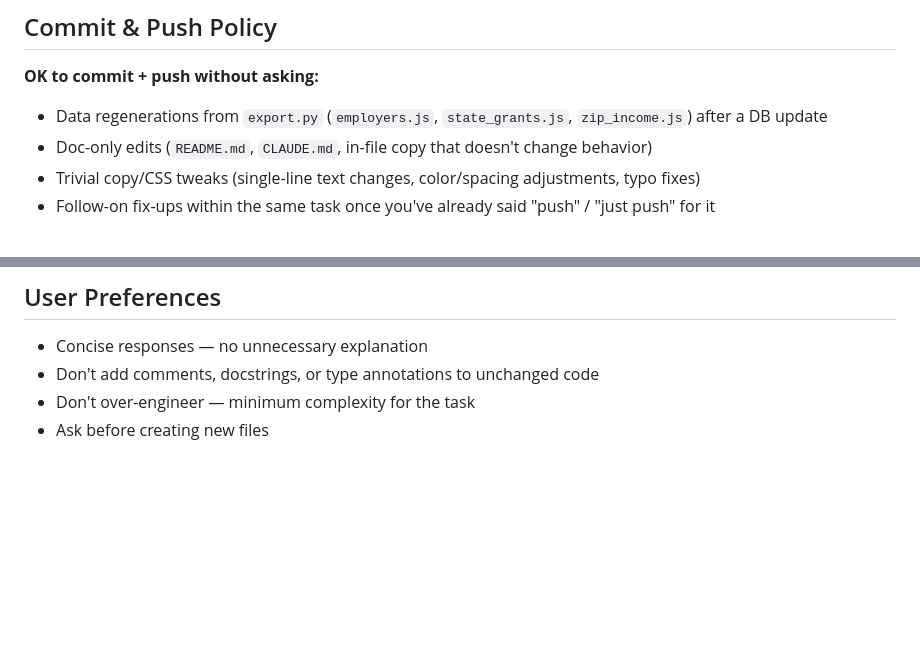
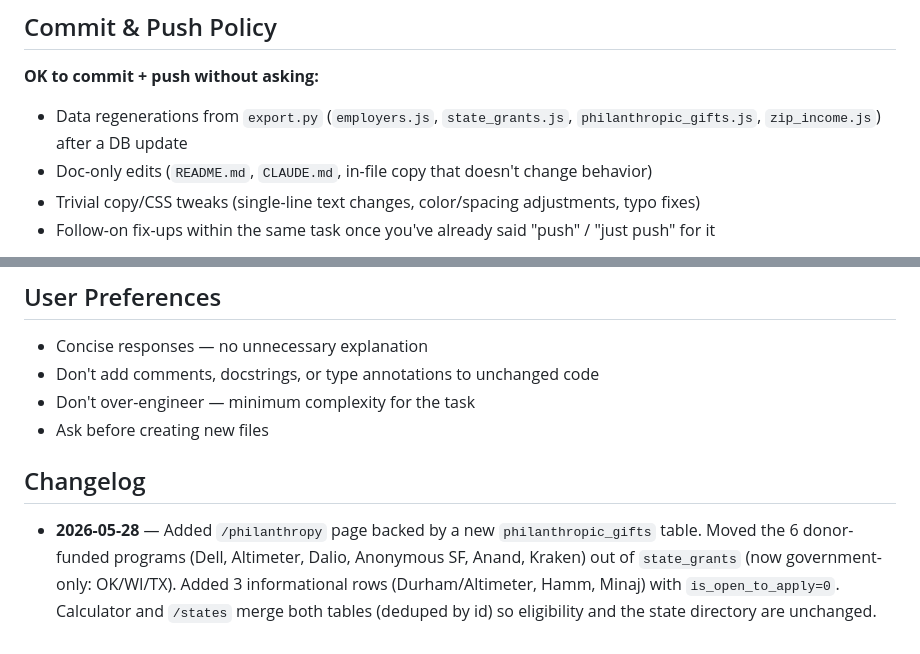
Before and after one commit to wayne-simonetti/trump_account_benefits_calculator, a Markdown page: CLAUDE.md, 2 parts joined by grey strips. Rendered like a GitHub page; blank space fills up the shorter version.

Commit message:
Add changelog to CLAUDE.md; log /philanthropy page launch
Co-Authored-By: Claude Opus 4.7 <noreply@anthropic.com>

```diff
--- a/CLAUDE.md
+++ b/CLAUDE.md
@@ -74,7 +74,7 @@ After a fresh clone, run `python3 seed.py` to rebuild `trump_accounts.db` from t
 
 ## Commit & Push Policy
 **OK to commit + push without asking:**
-- Data regenerations from `export.py` (`employers.js`, `state_grants.js`, `zip_income.js`) after a DB update
+- Data regenerations from `export.py` (`employers.js`, `state_grants.js`, `philanthropic_gifts.js`, `zip_income.js`) after a DB update
 - Doc-only edits (`README.md`, `CLAUDE.md`, in-file copy that doesn't change behavior)
 - Trivial copy/CSS tweaks (single-line text changes, color/spacing adjustments, typo fixes)
 - Follow-on fix-ups within the same task once you've already said "push" / "just push" for it
@@ -92,3 +92,6 @@ When auto-pushing, still use the standard commit-message format with the Claude
 - Don't add comments, docstrings, or type annotations to unchanged code
 - Don't over-engineer — minimum complexity for the task
 - Ask before creating new files
+
+## Changelog
+- **2026-05-28** — Added `/philanthropy` page backed by a new `philanthropic_gifts` table. Moved the 6 donor-funded programs (Dell, Altimeter, Dalio, Anonymous SF, Anand, Kraken) out of `state_grants` (now government-only: OK/WI/TX). Added 3 informational rows (Durham/Altimeter, Hamm, Minaj) with `is_open_to_apply=0`. Calculator and `/states` merge both tables (deduped by id) so eligibility and the state directory are unchanged.
```
